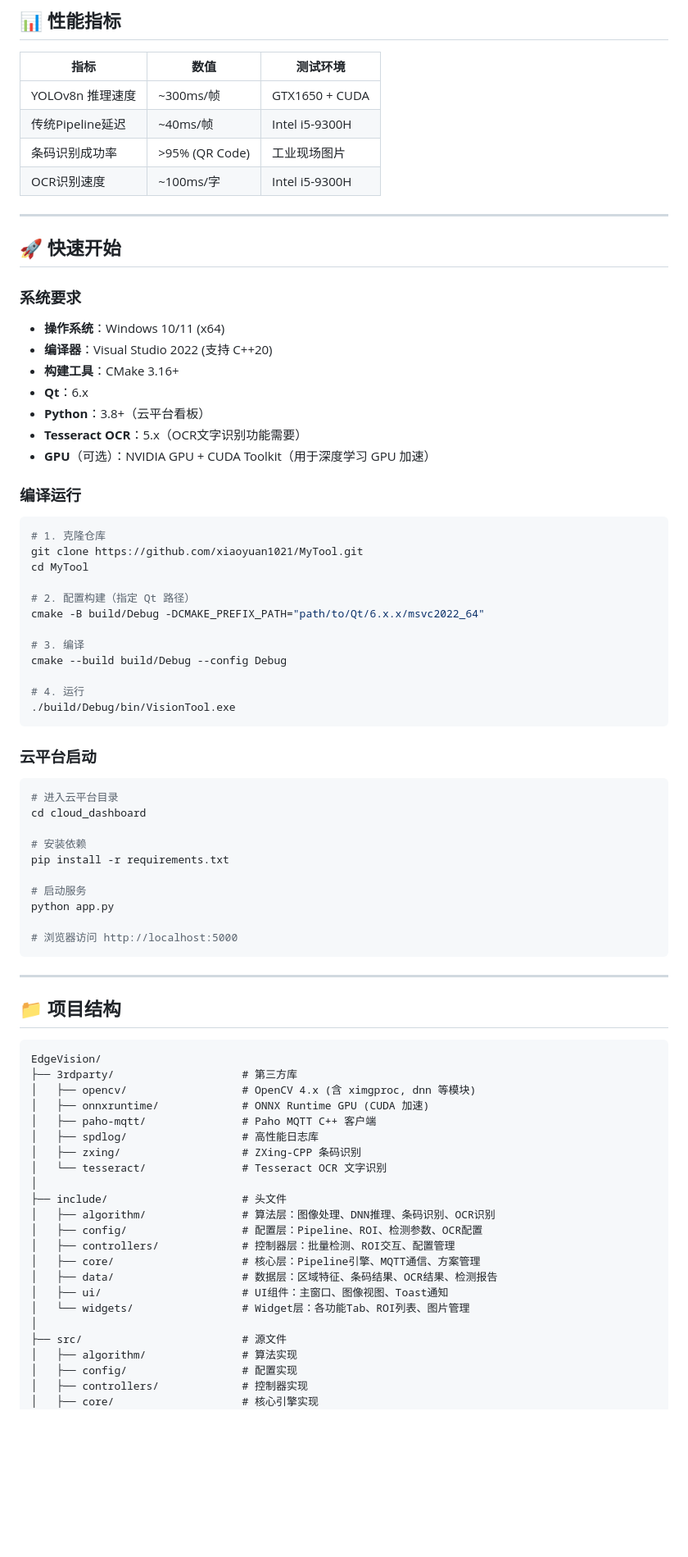
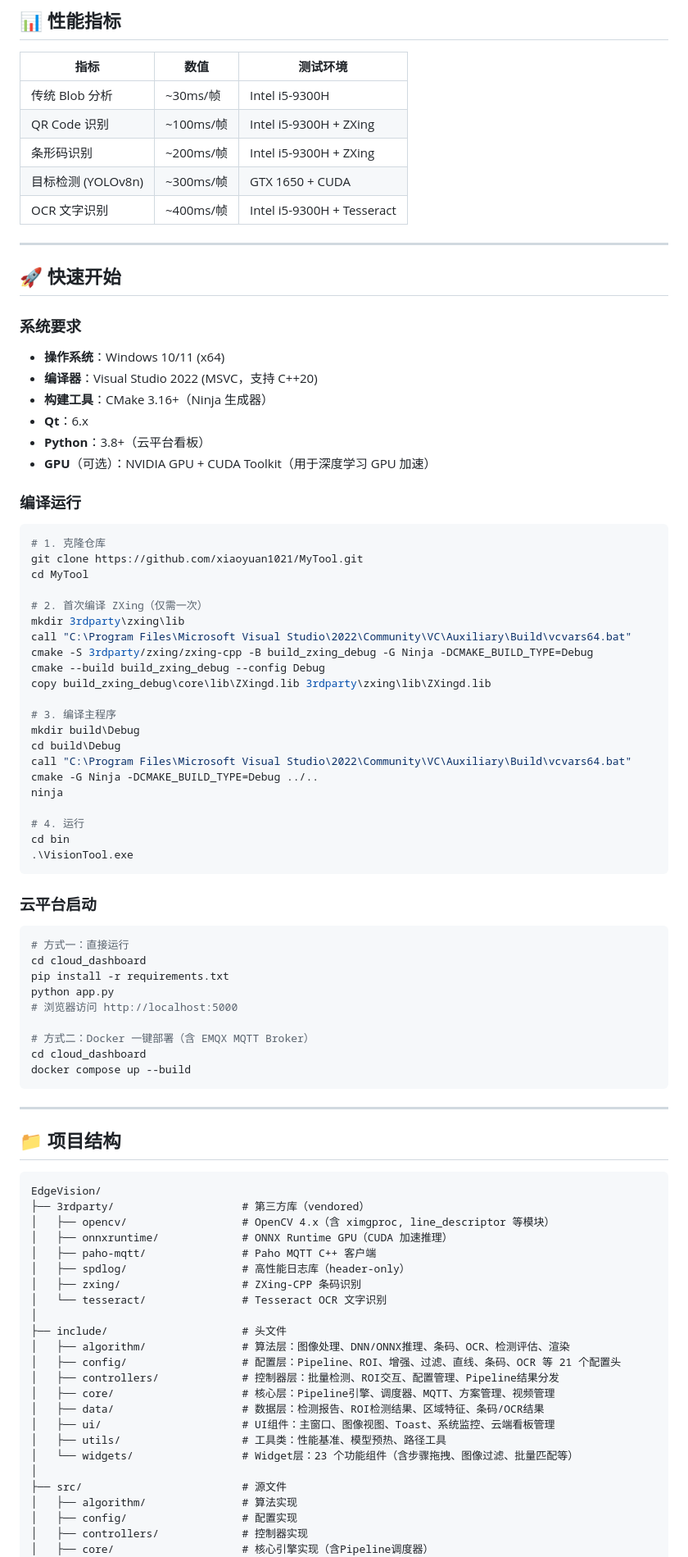
Before and after one commit to xiaoyuan1021/MyTool, a Markdown page: README.md, the part around one of its changes. Shown at 82% size. Drawn GitHub-style; blank space fills up the shorter version.

````diff
--- a/README.md
+++ b/README.md
@@ -175,10 +187,11 @@ EdgeVision 旨在打造一个**低成本、易配置、可扩展**的智能视
 
 | 指标 | 数值 | 测试环境 |
 |------|------|----------|
-| YOLOv8n 推理速度 | ~300ms/帧 | GTX1650 + CUDA |
-| 传统Pipeline延迟 | ~40ms/帧 | Intel i5-9300H |
-| 条码识别成功率 | >95% (QR Code) | 工业现场图片 |
-| OCR识别速度 | ~100ms/字 | Intel i5-9300H |
+| 传统 Blob 分析 | ~30ms/帧 | Intel i5-9300H |
+| QR Code 识别 | ~100ms/帧 | Intel i5-9300H + ZXing |
+| 条形码识别 | ~200ms/帧 | Intel i5-9300H + ZXing |
+| 目标检测 (YOLOv8n) | ~300ms/帧 | GTX 1650 + CUDA |
+| OCR 文字识别 | ~400ms/帧 | Intel i5-9300H + Tesseract |
 
 ---
 
@@ -187,43 +200,50 @@ EdgeVision 旨在打造一个**低成本、易配置、可扩展**的智能视
 ### 系统要求
 
 - **操作系统**：Windows 10/11 (x64)
-- **编译器**：Visual Studio 2022 (支持 C++20)
-- **构建工具**：CMake 3.16+
+- **编译器**：Visual Studio 2022 (MSVC，支持 C++20)
+- **构建工具**：CMake 3.16+（Ninja 生成器）
 - **Qt**：6.x
 - **Python**：3.8+（云平台看板）
-- **Tesseract OCR**：5.x（OCR文字识别功能需要）
 - **GPU**（可选）：NVIDIA GPU + CUDA Toolkit（用于深度学习 GPU 加速）
 
 ### 编译运行
 
-```bash
+```powershell
 # 1. 克隆仓库
 git clone https://github.com/xiaoyuan1021/MyTool.git
 cd MyTool
 
-# 2. 配置构建（指定 Qt 路径）
-cmake -B build/Debug -DCMAKE_PREFIX_PATH="path/to/Qt/6.x.x/msvc2022_64"
+# 2. 首次编译 ZXing（仅需一次）
+mkdir 3rdparty\zxing\lib
+call "C:\Program Files\Microsoft Visual Studio\2022\Community\VC\Auxiliary\Build\vcvars64.bat"
+cmake -S 3rdparty/zxing/zxing-cpp -B build_zxing_debug -G Ninja -DCMAKE_BUILD_TYPE=Debug
+cmake --build build_zxing_debug --config Debug
+copy build_zxing_debug\core\lib\ZXingd.lib 3rdparty\zxing\lib\ZXingd.lib
 
-# 3. 编译
-cmake --build build/Debug --config Debug
+# 3. 编译主程序
+mkdir build\Debug
+cd build\Debug
+call "C:\Program Files\Microsoft Visual Studio\2022\Community\VC\Auxiliary\Build\vcvars64.bat"
+cmake -G Ninja -DCMAKE_BUILD_TYPE=Debug ../..
+ninja
 
 # 4. 运行
-./build/Debug/bin/VisionTool.exe
+cd bin
+.\VisionTool.exe
 ```
 
 ### 云平台启动
 
 ```bash
-# 进入云平台目录
+# 方式一：直接运行
 cd cloud_dashboard
+pip install -r requirements.txt
+python app.py
+# 浏览器访问 http://localhost:5000
 
-# 安装依赖
-pip install -r requirements.txt
-
-# 启动服务
-python app.py
-
-# 浏览器访问 http://localhost:5000
+# 方式二：Docker 一键部署（含 EMQX MQTT Broker）
+cd cloud_dashboard
+docker compose up --build
 ```
 
 ---
@@ -232,26 +252,27 @@ python app.py
 
 ```
 EdgeVision/
-├── 3rdparty/                    # 第三方库
-│   ├── opencv/                  # OpenCV 4.x (含 ximgproc, dnn 等模块)
-│   ├── onnxruntime/             # ONNX Runtime GPU (CUDA 加速)
+├── 3rdparty/                    # 第三方库（vendored）
+│   ├── opencv/                  # OpenCV 4.x（含 ximgproc, line_descriptor 等模块）
+│   ├── onnxruntime/             # ONNX Runtime GPU（CUDA 加速推理）
 │   ├── paho-mqtt/               # Paho MQTT C++ 客户端
-│   ├── spdlog/                  # 高性能日志库
+│   ├── spdlog/                  # 高性能日志库（header-only）
 │   ├── zxing/                   # ZXing-CPP 条码识别
 │   └── tesseract/               # Tesseract OCR 文字识别
 │
 ├── include/                     # 头文件
-│   ├── algorithm/               # 算法层：图像处理、DNN推理、条码识别、OCR识别
-│   ├── config/                  # 配置层：Pipeline、ROI、检测参数、OCR配置
-│   ├── controllers/             # 控制器层：批量检测、ROI交互、配置管理
-│   ├── core/                    # 核心层：Pipeline引擎、MQTT通信、方案管理
-│   ├── data/                    # 数据层：区域特征、条码结果、OCR结果、检测报告
-│   ├── ui/                      # UI组件：主窗口、图像视图、Toast通知
-│   └── widgets/                 # Widget层：各功能Tab、ROI列表、图片管理
+│   ├── algorithm/               # 算法层：图像处理、DNN/ONNX推理、条码、OCR、检测评估、渲染
+│   ├── config/                  # 配置层：Pipeline、ROI、增强、过滤、直线、条码、OCR 等 21 个配置头
+│   ├── controllers/             # 控制器层：批量检测、ROI交互、配置管理、Pipeline结果分发
+│   ├── core/                    # 核心层：Pipeline引擎、调度器、MQTT、方案管理、视频管理
+│   ├── data/                    # 数据层：检测报告、ROI检测结果、区域特征、条码/OCR结果
+│   ├── ui/                      # UI组件：主窗口、图像视图、Toast、系统监控、云端看板管理
+│   ├── utils/                   # 工具类：性能基准、模型预热、路径工具
+│   └── widgets/                 # Widget层：23 个功能组件（含步骤拖拽、图像过滤、批量匹配等）
 │
 ├── src/                         # 源文件
 │   ├── algorithm/               # 算法实现
 │   ├── config/                  # 配置实现
 │   ├── controllers/             # 控制器实现
-│   ├── core/                    # 核心引擎实现
+│   ├── core/                    # 核心引擎实现（含Pipeline调度器）
 │   ├── ui/                      # UI组件实现
````
Also changed, not shown: other parts of README.md (+174 -104 lines).
